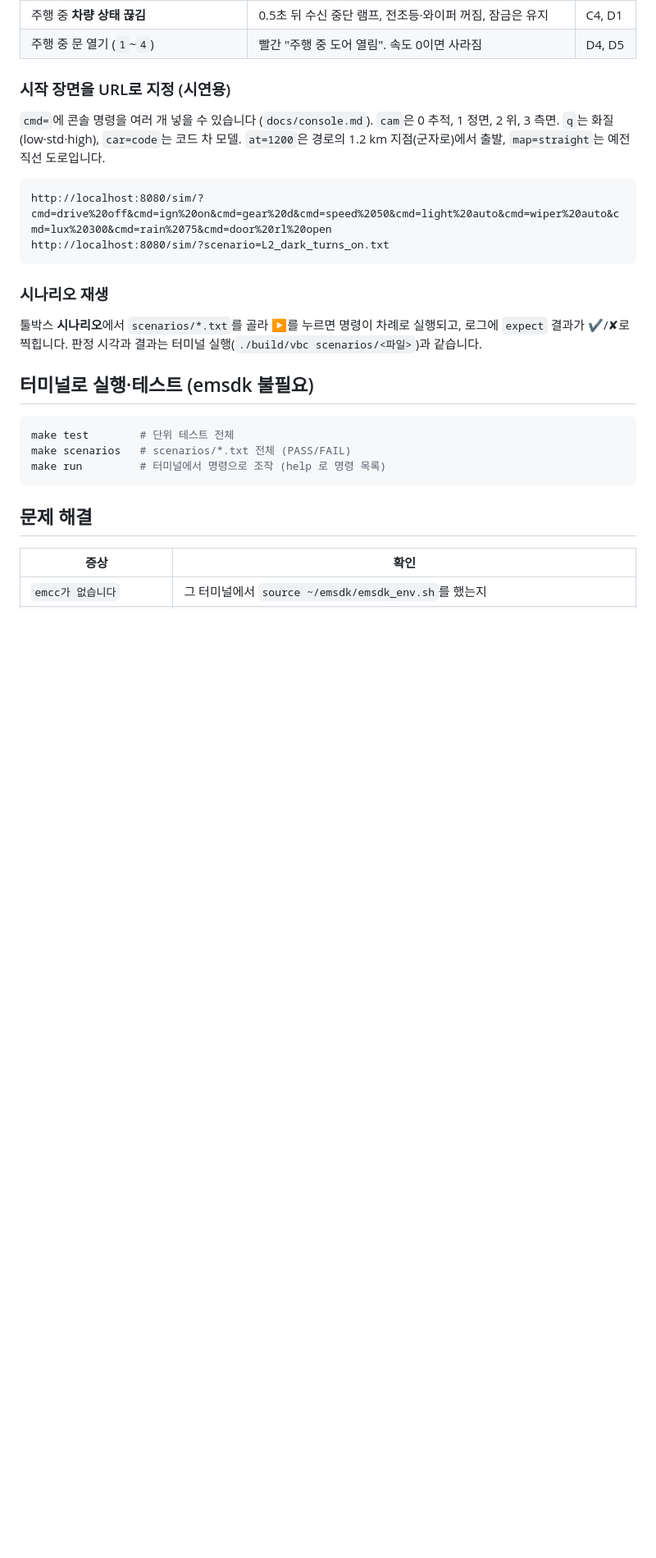
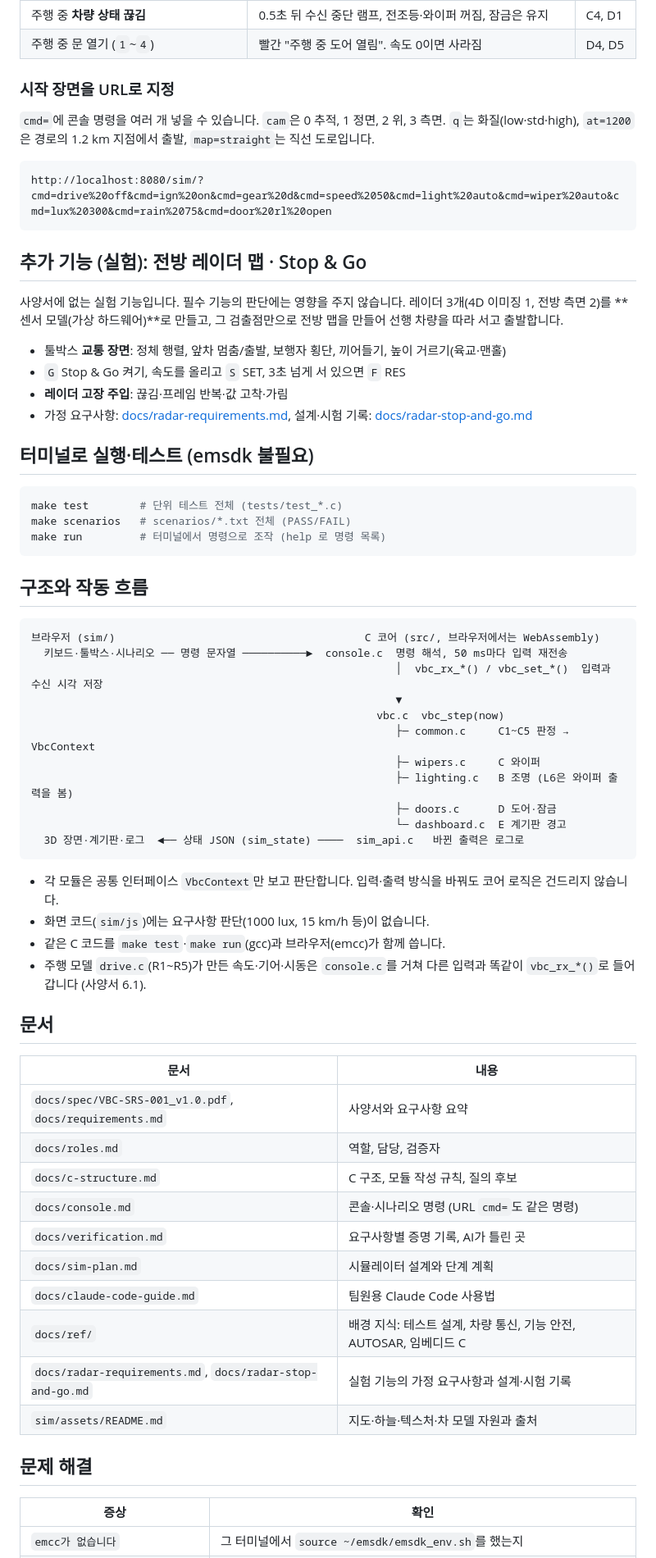
Before and after one commit to taesik-lee303/vehicle-body-control, a Markdown page: README.md, the part around one of its changes. Shown at 82% size. GitHub-like rendering; blank space fills up the shorter version.

````diff
--- a/README.md
+++ b/README.md
@@ -108,24 +140,59 @@ three.js는 `sim/vendor/three/`에 들어 있어 따로 받지 않아도 됩니
 | 주행 중 **차량 상태 끊김** | 0.5초 뒤 수신 중단 램프, 전조등·와이퍼 꺼짐, 잠금은 유지 | C4, D1 |
 | 주행 중 문 열기 (`1`~`4`) | 빨간 "주행 중 도어 열림". 속도 0이면 사라짐 | D4, D5 |
 
-### 시작 장면을 URL로 지정 (시연용)
-`cmd=`에 콘솔 명령을 여러 개 넣을 수 있습니다 (`docs/console.md`). `cam`은 0 추적, 1 정면, 2 위, 3 측면. `q`는 화질(low·std·high), `car=code`는 코드 차 모델.
-`at=1200`은 경로의 1.2 km 지점(군자로)에서 출발, `map=straight`는 예전 직선 도로입니다.
+### 시작 장면을 URL로 지정
+`cmd=`에 콘솔 명령을 여러 개 넣을 수 있습니다. `cam`은 0 추적, 1 정면, 2 위, 3 측면. `q`는 화질(low·std·high), `at=1200`은 경로의 1.2 km 지점에서 출발, `map=straight`는 직선 도로입니다.
 ```
 http://localhost:8080/sim/?cmd=drive%20off&cmd=ign%20on&cmd=gear%20d&cmd=speed%2050&cmd=light%20auto&cmd=wiper%20auto&cmd=lux%20300&cmd=rain%2075&cmd=door%20rl%20open
-http://localhost:8080/sim/?scenario=L2_dark_turns_on.txt
 ```
 
-### 시나리오 재생
-툴박스 **시나리오**에서 `scenarios/*.txt`를 골라 ▶를 누르면 명령이 차례로 실행되고, 로그에 `expect` 결과가 ✔/✘로 찍힙니다.
-판정 시각과 결과는 터미널 실행(`./build/vbc scenarios/<파일>`)과 같습니다.
+## 추가 기능 (실험): 전방 레이더 맵 · Stop & Go
+사양서에 없는 실험 기능입니다. 필수 기능의 판단에는 영향을 주지 않습니다.
+레이더 3개(4D 이미징 1, 전방 측면 2)를 **센서 모델(가상 하드웨어)**로 만들고, 그 검출점만으로 전방 맵을 만들어 선행 차량을 따라 서고 출발합니다.
+- 툴박스 **교통 장면**: 정체 행렬, 앞차 멈춤/출발, 보행자 횡단, 끼어들기, 높이 거르기(육교·맨홀)
+- `G` Stop & Go 켜기, 속도를 올리고 `S` SET, 3초 넘게 서 있으면 `F` RES
+- **레이더 고장 주입**: 끊김·프레임 반복·값 고착·가림
+- 가정 요구사항: [docs/radar-requirements.md](docs/radar-requirements.md), 설계·시험 기록: [docs/radar-stop-and-go.md](docs/radar-stop-and-go.md)
 
 ## 터미널로 실행·테스트 (emsdk 불필요)
 ```bash
-make test        # 단위 테스트 전체
+make test        # 단위 테스트 전체 (tests/test_*.c)
 make scenarios   # scenarios/*.txt 전체 (PASS/FAIL)
 make run         # 터미널에서 명령으로 조작 (help 로 명령 목록)
 ```
+
+## 구조와 작동 흐름
+```
+브라우저 (sim/)                                       C 코어 (src/, 브라우저에서는 WebAssembly)
+  키보드·툴박스·시나리오 ── 명령 문자열 ──────────►  console.c  명령 해석, 50 ms마다 입력 재전송
+                                                         │  vbc_rx_*() / vbc_set_*()  입력과 수신 시각 저장
+                                                         ▼
+                                                      vbc.c  vbc_step(now)
+                                                         ├─ common.c     C1~C5 판정 → VbcContext
+                                                         ├─ wipers.c     C 와이퍼
+                                                         ├─ lighting.c   B 조명 (L6은 와이퍼 출력을 봄)
+                                                         ├─ doors.c      D 도어·잠금
+                                                         └─ dashboard.c  E 계기판 경고
+  3D 장면·계기판·로그  ◄── 상태 JSON (sim_state) ────  sim_api.c   바뀐 출력은 로그로
+```
+- 각 모듈은 공통 인터페이스 `VbcContext`만 보고 판단합니다. 입력·출력 방식을 바꿔도 코어 로직은 건드리지 않습니다.
+- 화면 코드(`sim/js`)에는 요구사항 판단(1000 lux, 15 km/h 등)이 없습니다.
+- 같은 C 코드를 `make test`·`make run`(gcc)과 브라우저(emcc)가 함께 씁니다.
+- 주행 모델 `drive.c`(R1~R5)가 만든 속도·기어·시동은 `console.c`를 거쳐 다른 입력과 똑같이 `vbc_rx_*()`로 들어갑니다 (사양서 6.1).
+
+## 문서
+| 문서 | 내용 |
+|---|---|
+| `docs/spec/VBC-SRS-001_v1.0.pdf`, `docs/requirements.md` | 사양서와 요구사항 요약 |
+| `docs/roles.md` | 역할, 담당, 검증자 |
+| `docs/c-structure.md` | C 구조, 모듈 작성 규칙, 질의 후보 |
+| `docs/console.md` | 콘솔·시나리오 명령 (URL `cmd=`도 같은 명령) |
+| `docs/verification.md` | 요구사항별 증명 기록, AI가 틀린 곳 |
+| `docs/sim-plan.md` | 시뮬레이터 설계와 단계 계획 |
+| `docs/claude-code-guide.md` | 팀원용 Claude Code 사용법 |
+| `docs/ref/` | 배경 지식: 테스트 설계, 차량 통신, 기능 안전, AUTOSAR, 임베디드 C |
+| `docs/radar-requirements.md`, `docs/radar-stop-and-go.md` | 실험 기능의 가정 요구사항과 설계·시험 기록 |
+| `sim/assets/README.md` | 지도·하늘·텍스처·차 모델 자원과 출처 |
 
 ## 문제 해결
 | 증상 | 확인 |
````
Also changed, not shown: other parts of README.md (+72 -57 lines).
